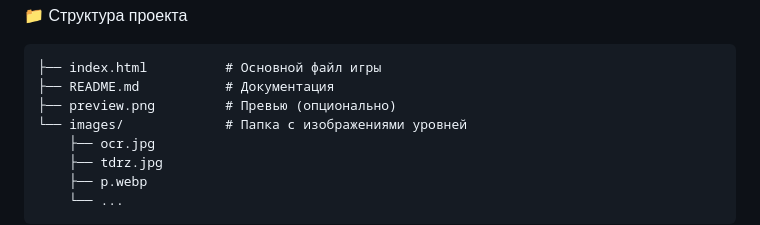
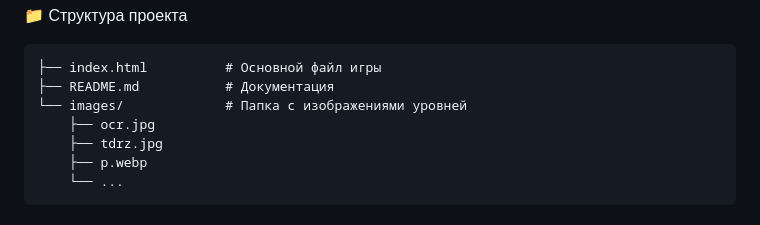
Before and after one commit to AnilyKarlene/kot_gdps_demon-roulette, a Markdown page: README.md, the part around the change. Drawn GitHub-style.

````diff
--- a/README.md
+++ b/README.md
@@ -73,7 +73,6 @@
 ```text
 ├── index.html          # Основной файл игры
 ├── README.md           # Документация
-├── preview.png         # Превью (опционально)
 └── images/             # Папка с изображениями уровней
     ├── ocr.jpg
     ├── tdrz.jpg
````
